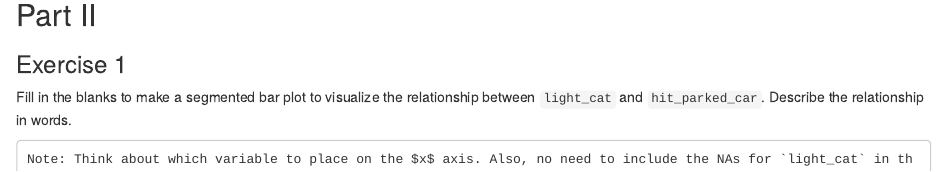
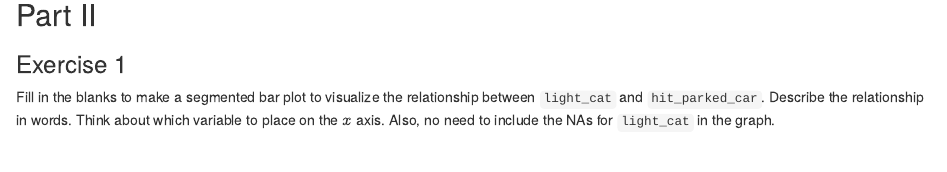
Before and after one commit to grover4/STAT311Spr2025, an R Markdown document (LIVE-CODING/accidents-summarizing.Rmd): the page in a window 1100 px wide, from 2660 px down. Rendered offline with R 4.5, knitr and Pandoc, with nearby package versions.

Commit message:
removed indent in note

````diff
--- a/LIVE-CODING/accidents-summarizing.Rmd
+++ b/LIVE-CODING/accidents-summarizing.Rmd
@@ -130,9 +130,7 @@ The remaining exercises study the relationship between two categorical variables
 ### Exercise 1
 
 
-Fill in the blanks to make a segmented bar plot to visualize the relationship between `light_cat` and `hit_parked_car`. Describe the relationship in words.
-
-    Note: Think about which variable to place on the $x$ axis. Also, no need to include the NAs for `light_cat` in the graph.
+Fill in the blanks to make a segmented bar plot to visualize the relationship between `light_cat` and `hit_parked_car`. Describe the relationship in words. Think about which variable to place on the $x$ axis. Also, no need to include the NAs for `light_cat` in the graph.
 
 
 ```{r part2-ex1, eval = FALSE}
````
